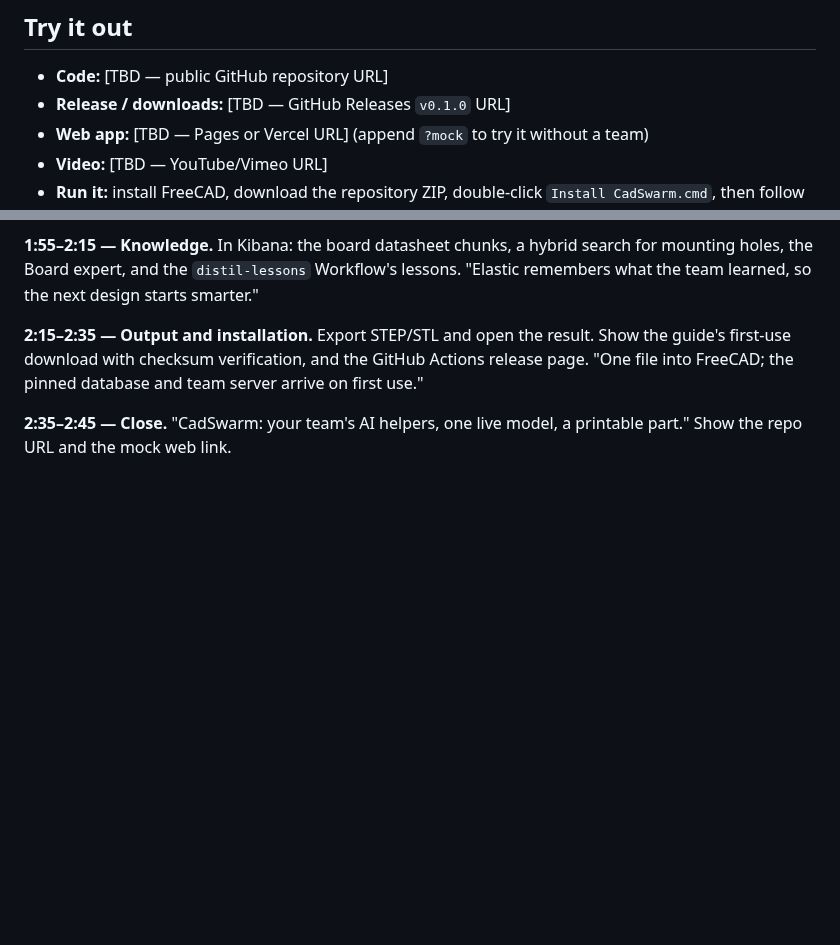
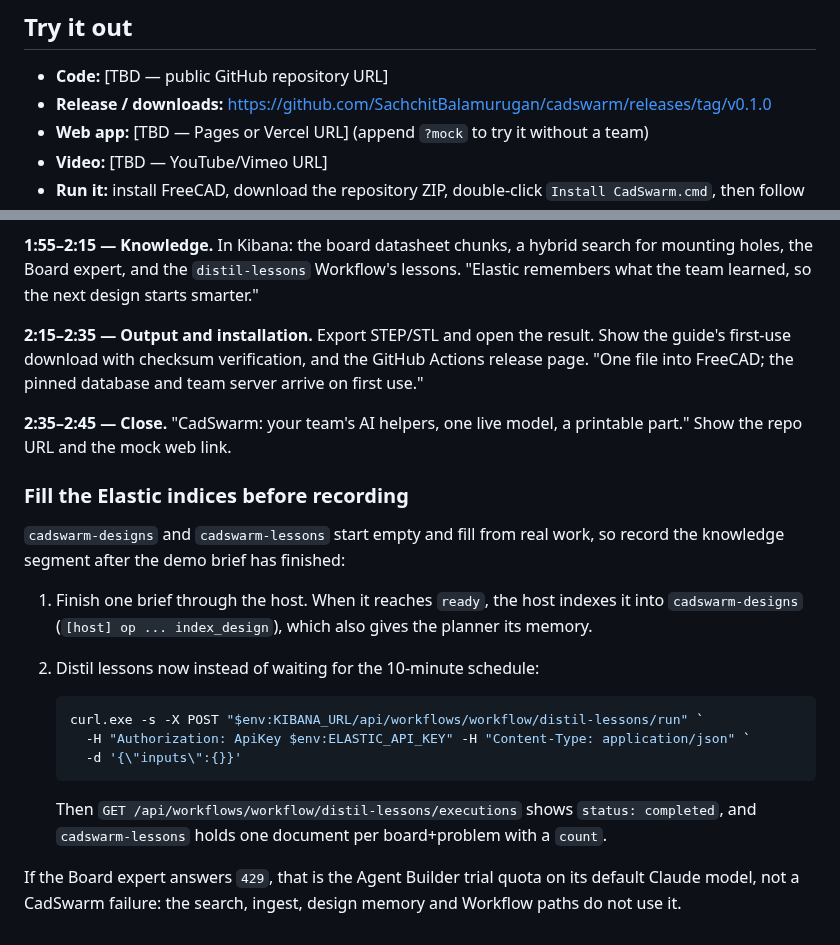
Before and after one commit to CADSwarm/cadswarm, a Markdown page: docs/devpost-submission.md, 2 parts joined by grey strips. GitHub-like rendering; blank space fills up the shorter version.

Commit message:
docs: point the Devpost packet at the v0.1.0 release and say how to fill the Elastic indices
The release URL is known now. Design memory and lessons start empty and fill from a finished brief, so the knowledge segment needs a completed demo plus a manual distil-lessons run (or the 10-minute schedule). Also notes that an Agent Builder 429 is the trial model quota, not a CadSwarm failure.

Co-Authored-By: Claude Opus 5.5 <noreply@anthropic.com>

````diff
--- a/docs/devpost-submission.md
+++ b/docs/devpost-submission.md
@@ -163,7 +163,7 @@ Actions · Windows
 ## Try it out
 
 - **Code:** [TBD — public GitHub repository URL]
-- **Release / downloads:** [TBD — GitHub Releases `v0.1.0` URL]
+- **Release / downloads:** https://github.com/SachchitBalamurugan/cadswarm/releases/tag/v0.1.0
 - **Web app:** [TBD — Pages or Vercel URL] (append `?mock` to try it without a team)
 - **Video:** [TBD — YouTube/Vimeo URL]
 - **Run it:** install FreeCAD, download the repository ZIP, double-click `Install CadSwarm.cmd`,
@@ -208,3 +208,24 @@ FreeCAD; the pinned database and team server arrive on first use."
 
 **2:35–2:45 — Close.** "CadSwarm: your team's AI helpers, one live model, a printable part." Show the
 repo URL and the mock web link.
+
+### Fill the Elastic indices before recording
+
+`cadswarm-designs` and `cadswarm-lessons` start empty and fill from real work, so record the
+knowledge segment after the demo brief has finished:
+
+1. Finish one brief through the host. When it reaches `ready`, the host indexes it into
+   `cadswarm-designs` (`[host] op ... index_design`), which also gives the planner its memory.
+2. Distil lessons now instead of waiting for the 10-minute schedule:
+
+   ```powershell
+   curl.exe -s -X POST "$env:KIBANA_URL/api/workflows/workflow/distil-lessons/run" `
+     -H "Authorization: ApiKey $env:ELASTIC_API_KEY" -H "Content-Type: application/json" `
+     -d '{\"inputs\":{}}'
+   ```
+
+   Then `GET /api/workflows/workflow/distil-lessons/executions` shows `status: completed`, and
+   `cadswarm-lessons` holds one document per board+problem with a `count`.
+
+If the Board expert answers `429`, that is the Agent Builder trial quota on its default Claude
+model, not a CadSwarm failure: the search, ingest, design memory and Workflow paths do not use it.
````
